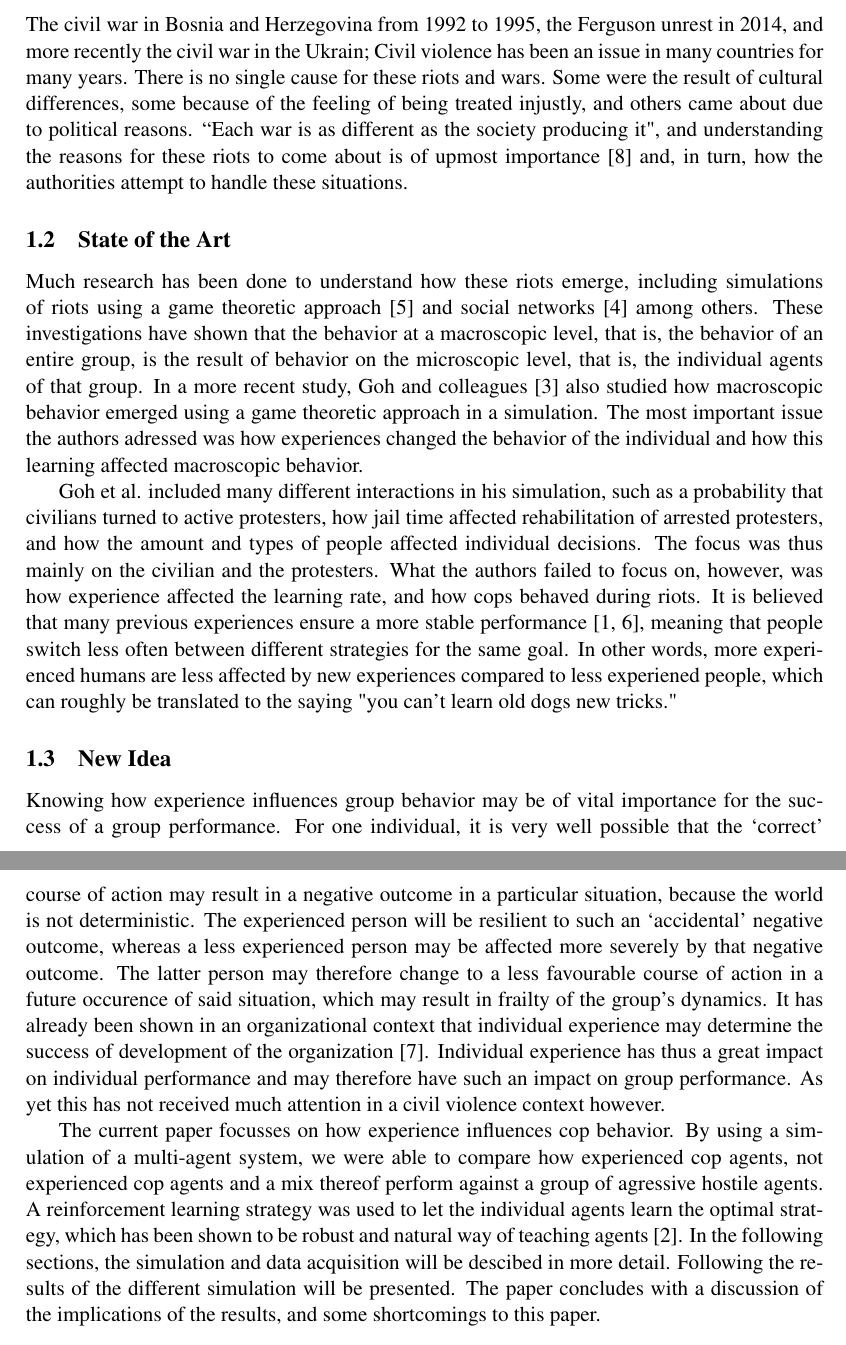
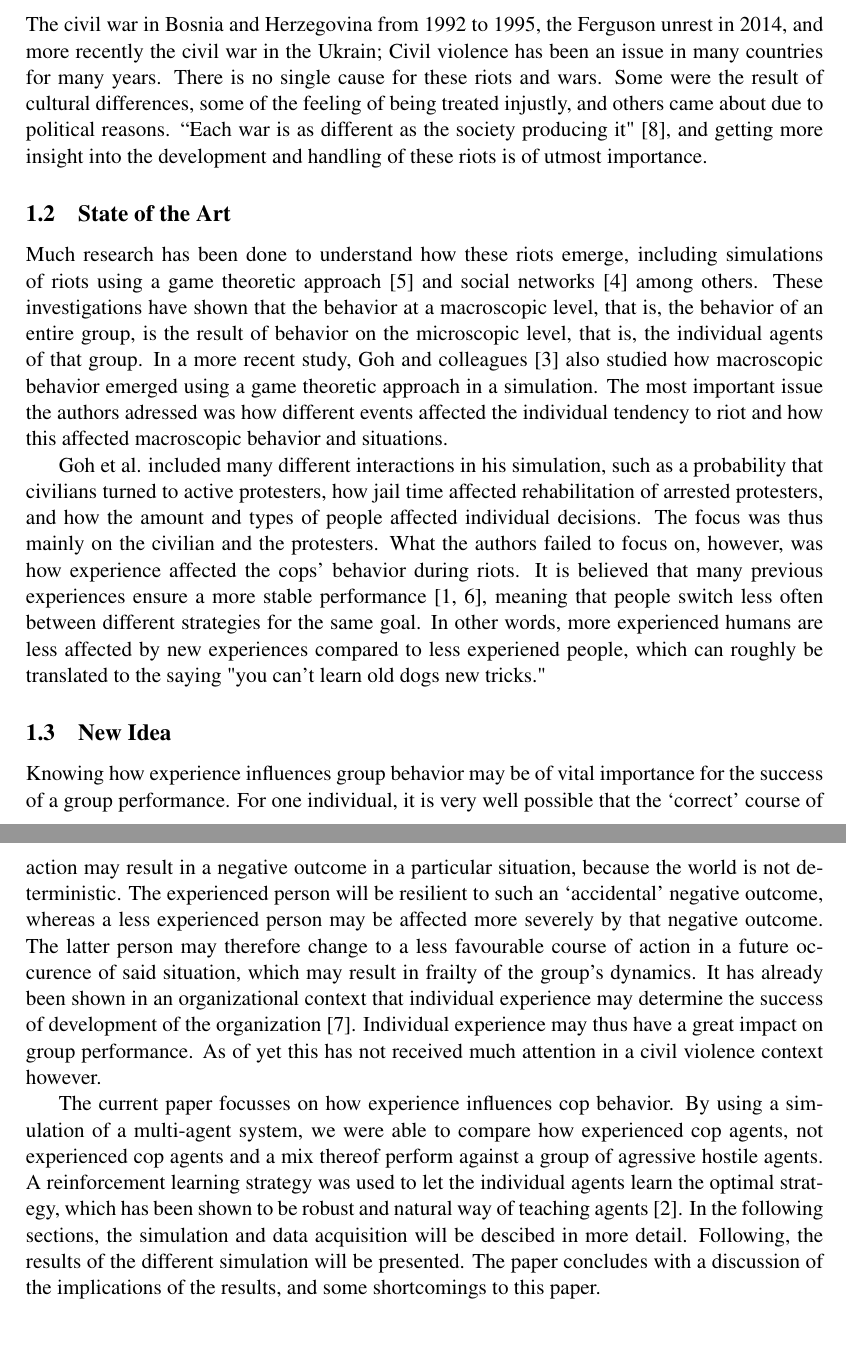
Before and after one commit to StevenBosch/DMAS, a LaTeX document (Report/MaikelRobinSteven_Report_DMAS.tex, which reads Report/chapter/01Problem.tex): two parts of pages 1 and 2 of 5, joined at a grey line, cut so that both start at the same text. Compiled offline with pdfLaTeX.

Commit message:
Problem correction

```diff
--- a/Report/chapter/01Problem.tex
+++ b/Report/chapter/01Problem.tex
@@ -1,13 +1,13 @@
 \section{Introduction}
 \subsection{Problem}
-The civil war in Bosnia and Herzegovina from 1992 to 1995, the Ferguson unrest in 2014, and more recently the civil war in the Ukrain; Civil violence has been an issue in many countries for many years. There is no single cause for these riots and wars. Some were the result of cultural differences, some because of the feeling of being treated injustly, and others came about due to political reasons. ``Each war is as different as the society producing it", and understanding the reasons for these riots to come about is of upmost importance \citep*{sambanis2001ethnic} and, in turn, how the authorities attempt to handle these situations.
+The civil war in Bosnia and Herzegovina from 1992 to 1995, the Ferguson unrest in 2014, and more recently the civil war in the Ukrain; Civil violence has been an issue in many countries for many years. There is no single cause for these riots and wars. Some were the result of cultural differences, some of the feeling of being treated injustly, and others came about due to political reasons. ``Each war is as different as the society producing it" \citep*{sambanis2001ethnic}, and getting more insight into the development and handling of these riots is of utmost importance.
 
 \subsection{State of the Art}
-Much research has been done to understand how these riots emerge, including simulations of riots using a game theoretic approach \citep*{myerson1991game} and social networks \citep*{gulden2002spatial} among others. These investigations have shown that the behavior at a macroscopic level, that is, the behavior of an entire group, is the result of behavior on the microscopic level, that is, the individual agents of that group. In a more recent study, Goh and colleagues \citep*{goh2006modeling} also studied how macroscopic behavior emerged using a game theoretic approach in a simulation. The most important issue the authors adressed was how experiences changed the behavior of the individual and how this learning affected macroscopic behavior.
+Much research has been done to understand how these riots emerge, including simulations of riots using a game theoretic approach \citep*{myerson1991game} and social networks \citep*{gulden2002spatial} among others. These investigations have shown that the behavior at a macroscopic level, that is, the behavior of an entire group, is the result of behavior on the microscopic level, that is, the individual agents of that group. In a more recent study, Goh and colleagues \citep*{goh2006modeling} also studied how macroscopic behavior emerged using a game theoretic approach in a simulation. The most important issue the authors adressed was how different events affected the individual tendency to riot and how this affected macroscopic behavior and situations.
 
-Goh et al. included many different interactions in his simulation, such as a probability that civilians turned to active protesters, how jail time affected rehabilitation of arrested protesters, and how the amount and types of people affected individual decisions. The focus was thus mainly on the civilian and the protesters. What the authors failed to focus on, however, was how experience affected the learning rate, and how cops behaved during riots. It is believed that many previous experiences ensure a more stable performance \citep{anderson2007mind,nason2005soar}, meaning that people switch less often between different strategies for the same goal. In other words, more experienced humans are less affected by new experiences compared to less experiened people, which can roughly be translated to the saying "you can't learn old dogs new tricks."
+Goh et al. included many different interactions in his simulation, such as a probability that civilians turned to active protesters, how jail time affected rehabilitation of arrested protesters, and how the amount and types of people affected individual decisions. The focus was thus mainly on the civilian and the protesters. What the authors failed to focus on, however, was how experience affected the cops' behavior during riots. It is believed that many previous experiences ensure a more stable performance \citep{anderson2007mind,nason2005soar}, meaning that people switch less often between different strategies for the same goal. In other words, more experienced humans are less affected by new experiences compared to less experiened people, which can roughly be translated to the saying "you can't learn old dogs new tricks."
 
 \subsection{New Idea}
-Knowing how experience influences group behavior may be of vital importance for the success of a group performance. For one individual, it is very well possible that the `correct' course of action may result in a negative outcome in a particular situation, because the world is not deterministic. The experienced person will be resilient to such an `accidental' negative outcome, whereas a less experienced person may be affected more severely by that negative outcome. The latter person may therefore change to a less favourable course of action in a future occurence of said situation, which may result in frailty of the group's dynamics. It has already been shown in an organizational context that individual experience may determine the success of development of the organization \citep*{reagans2005individual}. Individual experience has thus a great impact on individual performance and may therefore have such an impact on group performance. As yet this has not received much attention in a civil violence context however.
+Knowing how experience influences group behavior may be of vital importance for the success of a group performance. For one individual, it is very well possible that the `correct' course of action may result in a negative outcome in a particular situation, because the world is not deterministic. The experienced person will be resilient to such an `accidental' negative outcome, whereas a less experienced person may be affected more severely by that negative outcome. The latter person may therefore change to a less favourable course of action in a future occurence of said situation, which may result in frailty of the group's dynamics. It has already been shown in an organizational context that individual experience may determine the success of development of the organization \citep*{reagans2005individual}. Individual experience may thus have a great impact on group performance. As of yet this has not received much attention in a civil violence context however.
 
-The current paper focusses on how experience influences cop behavior. By using a simulation of a multi-agent system, we were able to compare how experienced cop agents, not experienced cop agents and a mix thereof perform against a group of agressive hostile agents. A reinforcement learning strategy was used to let the individual agents learn the optimal strategy, which has been shown to be robust and natural way of teaching agents \citep{claus1998dynamics}. In the following sections, the simulation and data acquisition will be descibed in more detail. Following the results of the different simulation will be presented. The paper concludes with a discussion of the implications of the results, and some shortcomings to this paper.
+The current paper focusses on how experience influences cop behavior. By using a simulation of a multi-agent system, we were able to compare how experienced cop agents, not experienced cop agents and a mix thereof perform against a group of agressive hostile agents. A reinforcement learning strategy was used to let the individual agents learn the optimal strategy, which has been shown to be robust and natural way of teaching agents \citep{claus1998dynamics}. In the following sections, the simulation and data acquisition will be descibed in more detail. Following, the results of the different simulation will be presented. The paper concludes with a discussion of the implications of the results, and some shortcomings to this paper.
```
Also changed, not shown: 1 other file.
